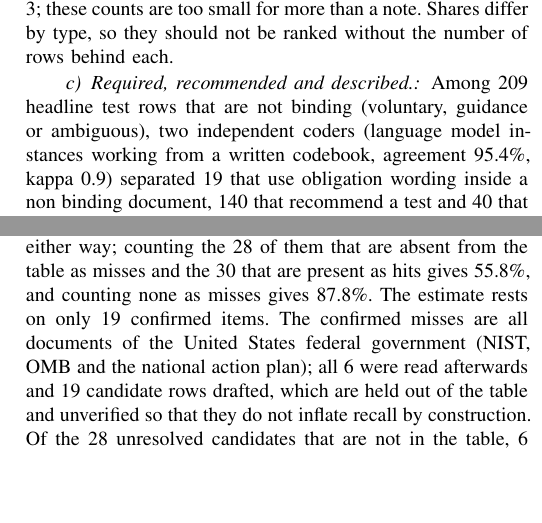
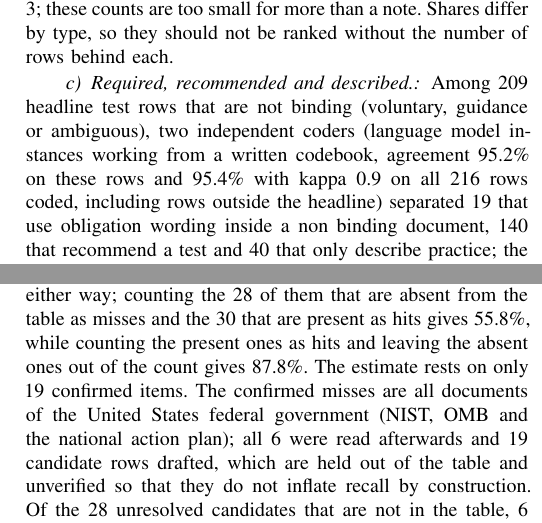
Before and after one commit to hudasol/ikhtibar, a LaTeX paper (paper/main.tex): two parts of the columns of pages 4 and 7 of 15, joined at a grey line, cut so that both start at the same text, the shorter picture padded with empty space. Compiled offline with pdfLaTeX.

Commit message:
Report agreement on the headline rows beside the all rows figure; clarify the upper completeness figure

```diff
--- a/paper/main.tex
+++ b/paper/main.tex
@@ -126,7 +126,7 @@ GATE & Acceptance criteria and release decision & 20 & 5 & 11 & 4 \\
 \caption{Headline test provisions by primary test type and binding status (mandatory or conditional counted as binding).}\label{tab:types}
 \end{table}
 
-\paragraph{Required, recommended and described.} Among 209 headline test rows that are not binding (voluntary, guidance or ambiguous), two independent coders (language model instances working from a written codebook, agreement 95.4\%, kappa 0.9) separated 19 that use obligation wording inside a non binding document, 140 that recommend a test and 40 that only describe practice; the 10 rows on which they disagreed are left as disputed and were not resolved. The distinction matters because a reader who sees ``shall'' in a guidance document may take it for a requirement.
+\paragraph{Required, recommended and described.} Among 209 headline test rows that are not binding (voluntary, guidance or ambiguous), two independent coders (language model instances working from a written codebook, agreement 95.2\% on these rows and 95.4\% with kappa 0.9 on all 216 rows coded, including rows outside the headline) separated 19 that use obligation wording inside a non binding document, 140 that recommend a test and 40 that only describe practice; the 10 rows on which they disagreed are left as disputed and were not resolved. The distinction matters because a reader who sees ``shall'' in a guidance document may take it for a requirement.
 
 \paragraph{RQ2: binding provisions are no more specific.} A common reading is that binding text requires that testing happens and is documented while leaving the metrics and thresholds to the provider. We tested this on all 290 headline rows. Two blind coders (language model instances that saw only the framework name, locator and paraphrase, not the binding status) assigned one of four levels: S1 process only, S2 property named, S3 method or metric named, S4 criterion set (Appendix~\ref{app:spec}). The coders agree on 87.9\% of rows and within one level on 97.2\% (kappa 0.827, 95\% interval 0.77 to 0.878; linear weighted 0.843). Figure~\ref{fig:spec} gives the distribution. Binding provisions are more often process only (24.7\% and 30.9\% by the two coders, against 7.5\% and 11.5\% for voluntary and guidance rows; difference 17.2 and 19.4 points, document level 95\% intervals 5.3 to 27.2 and 9.6 to 30.8). Binding rows are therefore less specific at the lowest level and we find no evidence that they are more specific at the higher levels, although the intervals are wide and do not establish equivalence. They are not more likely to name a method, metric or criterion (48.1\% and 39.5\% against 53.4\% and 48.3\%; intervals $-$19.8 to 10.3 and $-$22.2 to 6.6 include zero) or to set a criterion (13.6\% and 11.1\% against 9.2\% and 7.5\%). The two coders are two instances of the same model working from the same codebook, and they read the analyst's paraphrase, so a shared habit of the model or a consistent way of paraphrasing procedural duties could produce part of the pattern. Binding rows are concentrated in procedural test types such as conformity and risk assessment, so we also compared binding and other rows within the same test type, weighting each type by its number of binding rows (18.2 and 16.5 points for process only, intervals 5.5 to 28.0 and 3.9 to 28.3; $-$1.9 and $-$6.7 points for naming a method or criterion, intervals $-$17.1 to 20.4 and $-$21.1 to 14.7). The process only difference therefore survives holding the test type fixed. Holding the family fixed instead gives 21.7 and 16.1 points with intervals $-$1.0 to 34.9 and $-$6.8 to 37.0 that reach zero, so within a family the evidence is weaker, as it is when each document supplies few rows. These adjusted comparisons were added after the first results were seen. So the simple statement that binding text seldom says how is too strong: about 39.5\% to 48.1\% of binding rows name a method, metric or criterion, but they do so no more often than guidance does, and a larger share of them says only that testing occurs. The coding rests on the analyst's paraphrase, not on the source text, and both coders are models, so this is a measurement of the table and not of the sources.
 
@@ -237,7 +237,7 @@ Any fault, including minor & 20 of 94 & 21.3 & 14.2 to 30.6 \\
 \end{table}
 
 \subsection{Completeness pilot (RQ6)}\label{sec:complete}
-A separate agent built a reference list of 82 candidate documents without seeing the table, and matches were made by hand. Of 19 candidates confirmed to contain a testing provision, 13 are in the table, a recall of 68.4\% (95\% interval 46.0 to 84.6); a further 58 candidates could not be resolved either way; counting the 28 of them that are absent from the table as misses and the 30 that are present as hits gives 55.8\%, and counting none as misses gives 87.8\%. The estimate rests on only 19 confirmed items. The confirmed misses are all documents of the United States federal government (NIST, OMB and the national action plan); all 6 were read afterwards and 19 candidate rows drafted, which are held out of the table and unverified so that they do not inflate recall by construction. Of the 28 unresolved candidates that are not in the table, 6 are UAE instruments, which matters because the UAE is the application focus. Matching was done by hand by the author of the table. This is a pilot under the same tool limits as the table and is not a population estimate. The table should not be described as complete.
+A separate agent built a reference list of 82 candidate documents without seeing the table, and matches were made by hand. Of 19 candidates confirmed to contain a testing provision, 13 are in the table, a recall of 68.4\% (95\% interval 46.0 to 84.6); a further 58 candidates could not be resolved either way; counting the 28 of them that are absent from the table as misses and the 30 that are present as hits gives 55.8\%, while counting the present ones as hits and leaving the absent ones out of the count gives 87.8\%. The estimate rests on only 19 confirmed items. The confirmed misses are all documents of the United States federal government (NIST, OMB and the national action plan); all 6 were read afterwards and 19 candidate rows drafted, which are held out of the table and unverified so that they do not inflate recall by construction. Of the 28 unresolved candidates that are not in the table, 6 are UAE instruments, which matters because the UAE is the application focus. Matching was done by hand by the author of the table. This is a pilot under the same tool limits as the table and is not a population estimate. The table should not be described as complete.
 
 \section{The checklist tool (RQ7)}\label{sec:tool}
 The tool turns the table into a list of 30 checklist items for an organisation. It reads answers to a small set of questions (system type, decision impact, entity zone, audience, data types, acquisition route, European market, hosting) and returns for each item APPLIES, DOES\_NOT\_APPLY or UNKNOWN, with the rows that support the item. Evaluation uses a Kleene three valued logic: a missing or unknown answer never makes a condition true or false. For each item the tool also says which answers would settle it. Whether a source binds the organisation is reported separately and is YES only when the answers settle that the organisation is the actor the source names.
```
Also changed, not shown: paper/main.tmpl.tex (+2 -2 lines).
